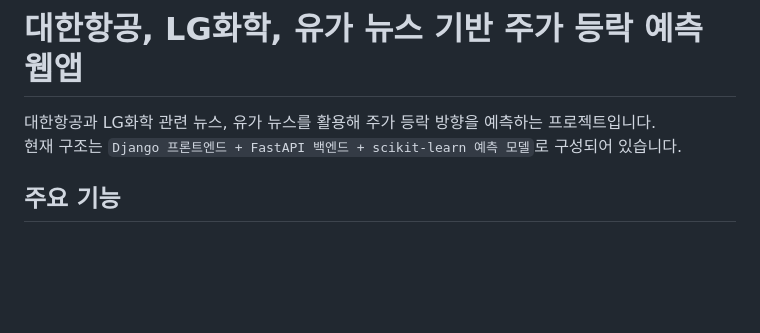
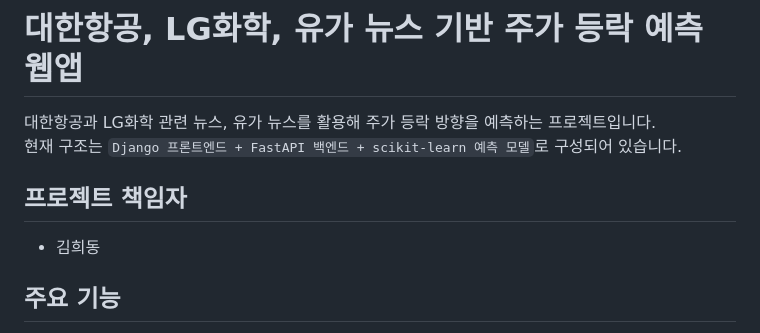
Before and after one commit to Huidong5746/Text-Mining-Based-Stock-Price-Movement-Prediction-Model-for-LG-Chem-Korean-Air-Combining-News-Sen, a Markdown page: README.md, the part around the change. Drawn GitHub-style; blank space fills up the shorter version.

Commit message:
plus readme

```diff
--- a/README.md
+++ b/README.md
@@ -2,6 +2,9 @@
 
 대한항공과 LG화학 관련 뉴스, 유가 뉴스를 활용해 주가 등락 방향을 예측하는 프로젝트입니다.
 현재 구조는 `Django 프론트엔드 + FastAPI 백엔드 + scikit-learn 예측 모델`로 구성되어 있습니다.
+
+## 프로젝트 책임자
+- 김희동
 
 ## 주요 기능
 
```
